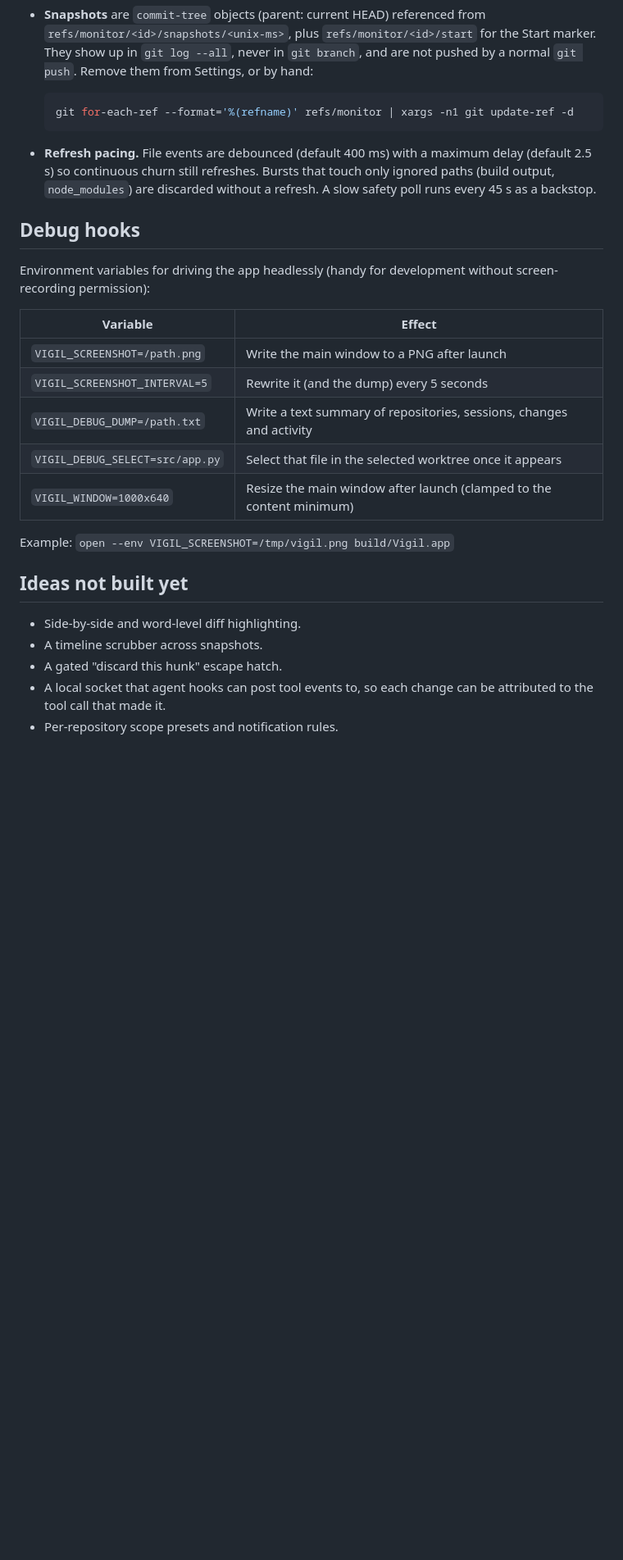
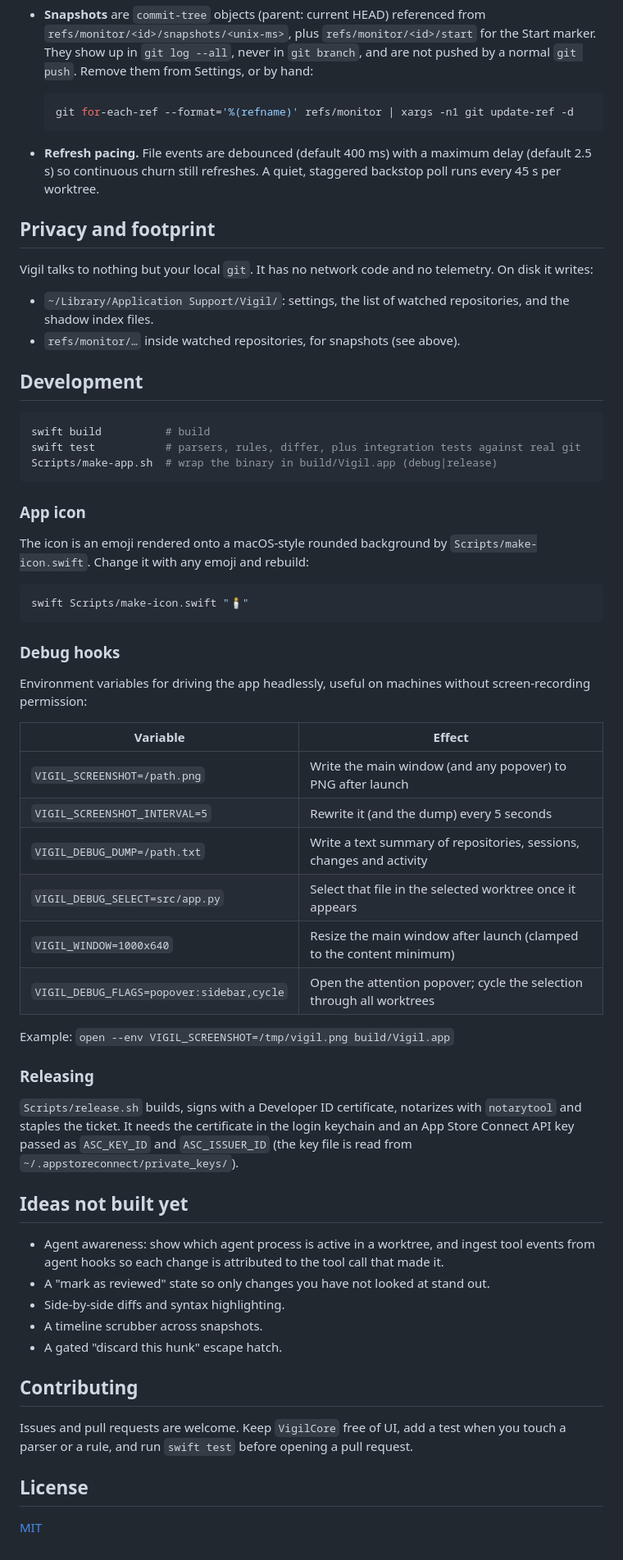
Before and after one commit to CocoaBeans/mimamori, a Markdown page: README.md, the part around one of its changes. Shown at 82% size. GitHub-like rendering; blank space fills up the shorter version.

````diff
--- a/README.md
+++ b/README.md
@@ -78,26 +71,62 @@ The suite covers the parsers, the attention rules and the activity differ, plus
   git for-each-ref --format='%(refname)' refs/monitor | xargs -n1 git update-ref -d
   ```
 
-- **Refresh pacing.** File events are debounced (default 400 ms) with a maximum delay (default 2.5 s) so continuous churn still refreshes. Bursts that touch only ignored paths (build output, `node_modules`) are discarded without a refresh. A slow safety poll runs every 45 s as a backstop.
+- **Refresh pacing.** File events are debounced (default 400 ms) with a maximum delay (default 2.5 s) so continuous churn still refreshes. A quiet, staggered backstop poll runs every 45 s per worktree.
 
-## Debug hooks
+## Privacy and footprint
 
-Environment variables for driving the app headlessly (handy for development without screen-recording permission):
+Vigil talks to nothing but your local `git`. It has no network code and no telemetry. On disk it writes:
+
+- `~/Library/Application Support/Vigil/`: settings, the list of watched repositories, and the shadow index files.
+- `refs/monitor/…` inside watched repositories, for snapshots (see above).
+
+## Development
+
+```bash
+swift build          # build
+swift test           # parsers, rules, differ, plus integration tests against real git
+Scripts/make-app.sh  # wrap the binary in build/Vigil.app (debug|release)
+```
+
+### App icon
+
+The icon is an emoji rendered onto a macOS-style rounded background by `Scripts/make-icon.swift`. Change it with any emoji and rebuild:
+
+```bash
+swift Scripts/make-icon.swift "🕯️"
+```
+
+### Debug hooks
+
+Environment variables for driving the app headlessly, useful on machines without screen-recording permission:
 
 | Variable | Effect |
 |---|---|
-| `VIGIL_SCREENSHOT=/path.png` | Write the main window to a PNG after launch |
+| `VIGIL_SCREENSHOT=/path.png` | Write the main window (and any popover) to PNG after launch |
 | `VIGIL_SCREENSHOT_INTERVAL=5` | Rewrite it (and the dump) every 5 seconds |
 | `VIGIL_DEBUG_DUMP=/path.txt` | Write a text summary of repositories, sessions, changes and activity |
 | `VIGIL_DEBUG_SELECT=src/app.py` | Select that file in the selected worktree once it appears |
 | `VIGIL_WINDOW=1000x640` | Resize the main window after launch (clamped to the content minimum) |
+| `VIGIL_DEBUG_FLAGS=popover:sidebar,cycle` | Open the attention popover; cycle the selection through all worktrees |
 
 Example: `open --env VIGIL_SCREENSHOT=/tmp/vigil.png build/Vigil.app`
 
+### Releasing
+
+`Scripts/release.sh` builds, signs with a Developer ID certificate, notarizes with `notarytool` and staples the ticket. It needs the certificate in the login keychain and an App Store Connect API key passed as `ASC_KEY_ID` and `ASC_ISSUER_ID` (the key file is read from `~/.appstoreconnect/private_keys/`).
+
 ## Ideas not built yet
 
-- Side-by-side and word-level diff highlighting.
+- Agent awareness: show which agent process is active in a worktree, and ingest tool events from agent hooks so each change is attributed to the tool call that made it.
+- A "mark as reviewed" state so only changes you have not looked at stand out.
+- Side-by-side diffs and syntax highlighting.
 - A timeline scrubber across snapshots.
 - A gated "discard this hunk" escape hatch.
-- A local socket that agent hooks can post tool events to, so each change can be attributed to the tool call that made it.
-- Per-repository scope presets and notification rules.
+
+## Contributing
+
+Issues and pull requests are welcome. Keep `VigilCore` free of UI, add a test when you touch a parser or a rule, and run `swift test` before opening a pull request.
+
+## License
+
+[MIT](LICENSE)
````
Also changed, not shown: other parts of README.md (+33 -40 lines), docs/vigil-main.png (added), 4 other files.
